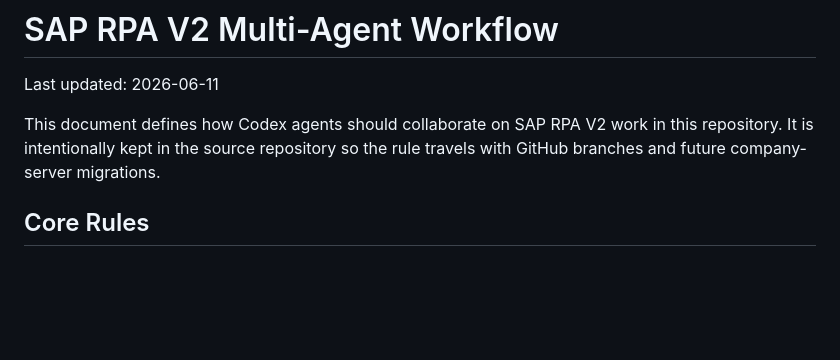
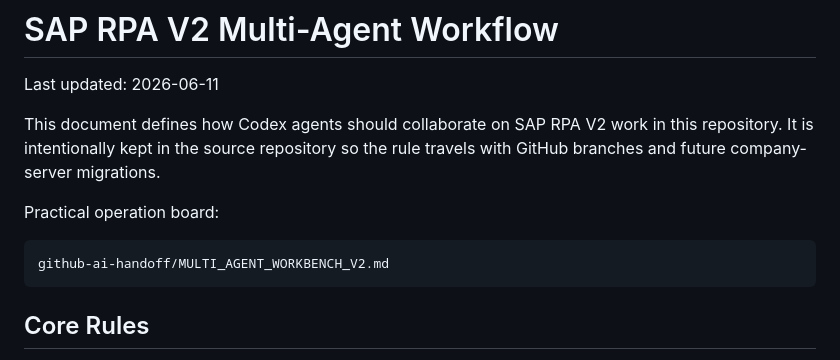
Before and after one commit to ckstock/sap_rpa, a Markdown page: github-ai-handoff/MULTI_AGENT_WORKFLOW_V2.md, the part around the change. Drawn GitHub-style; blank space fills up the shorter version.

Commit message:
docs: add v2 multi-agent workbench

````diff
--- a/github-ai-handoff/MULTI_AGENT_WORKFLOW_V2.md
+++ b/github-ai-handoff/MULTI_AGENT_WORKFLOW_V2.md
@@ -3,6 +3,12 @@
 Last updated: 2026-06-11
 
 This document defines how Codex agents should collaborate on SAP RPA V2 work in this repository. It is intentionally kept in the source repository so the rule travels with GitHub branches and future company-server migrations.
+
+Practical operation board:
+
+```text
+github-ai-handoff/MULTI_AGENT_WORKBENCH_V2.md
+```
 
 ## Core Rules
 
````
Also changed, not shown: github-ai-handoff/MULTI_AGENT_WORKBENCH_V2.md (added, +114 -0 lines).
